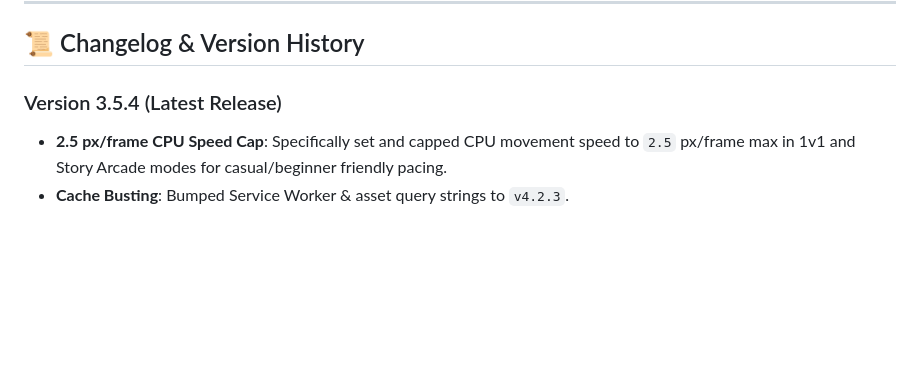
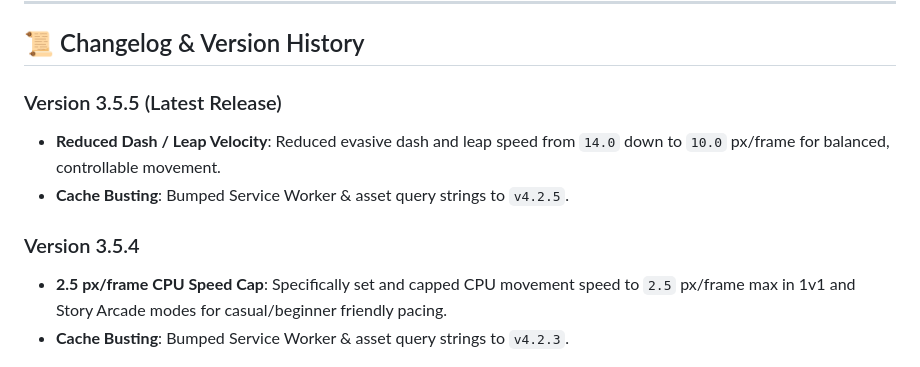
Before and after one commit to daksh23gupta10/Brawl-Sticks, a Markdown page: README.md, the part around the change. Drawn GitHub-style; blank space fills up the shorter version.

Commit message:
docs: Update README.md with v3.5.5 release notes

```diff
--- a/README.md
+++ b/README.md
@@ -132,7 +132,11 @@ A fast-paced, high-performance 2D Stickman Fighting Web Game built using **HTML5
 
 ## 📜 Changelog & Version History
 
-### Version 3.5.4 (Latest Release)
+### Version 3.5.5 (Latest Release)
+* **Reduced Dash / Leap Velocity**: Reduced evasive dash and leap speed from `14.0` down to `10.0` px/frame for balanced, controllable movement.
+* **Cache Busting**: Bumped Service Worker & asset query strings to `v4.2.5`.
+
+### Version 3.5.4
 * **2.5 px/frame CPU Speed Cap**: Specifically set and capped CPU movement speed to `2.5` px/frame max in 1v1 and Story Arcade modes for casual/beginner friendly pacing.
 * **Cache Busting**: Bumped Service Worker & asset query strings to `v4.2.3`.
 
```
